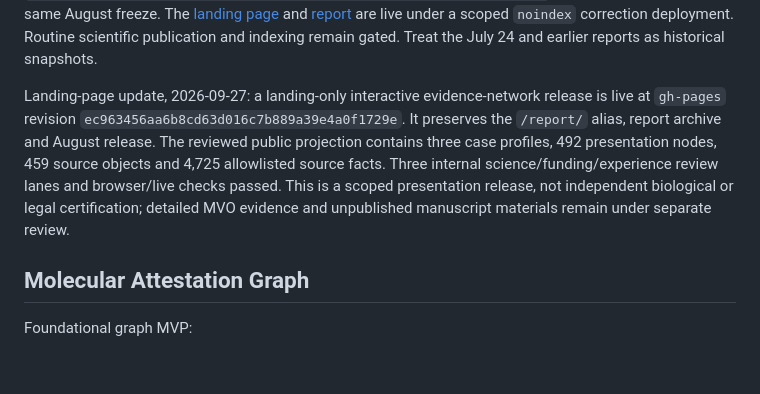
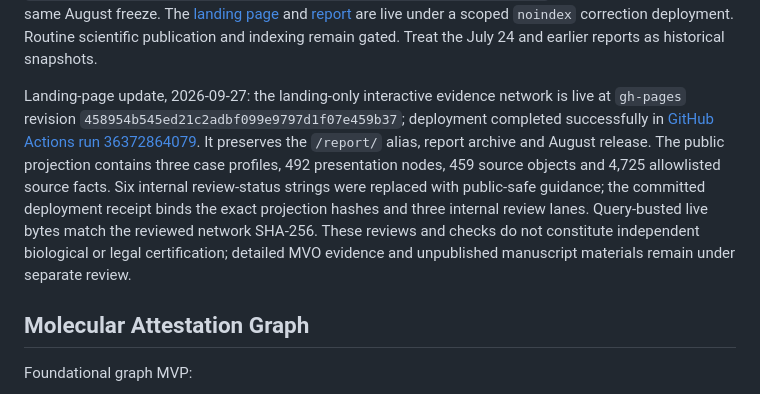
Before and after one commit to jaygut/MethaNet, a Markdown page: docs/current_artifact_inventory.md, the part around the change. GitHub-like rendering; blank space fills up the shorter version.

```diff
--- a/docs/current_artifact_inventory.md
+++ b/docs/current_artifact_inventory.md
@@ -479,15 +479,18 @@ bundle, which uses the same August freeze. The
 correction deployment. Routine scientific publication and indexing remain
 gated. Treat the July 24 and earlier reports as historical snapshots.
 
-Landing-page update, 2026-09-27: a landing-only interactive evidence-network
-release is live at `gh-pages` revision
-`ec963456aa6b8cd63d016c7b889a39e4a0f1729e`. It preserves the `/report/` alias,
-report archive and August release. The reviewed public projection contains
-three case profiles, 492 presentation nodes, 459 source objects and 4,725
-allowlisted source facts. Three internal science/funding/experience review
-lanes and browser/live checks passed. This is a scoped presentation release,
-not independent biological or legal certification; detailed MVO evidence and
-unpublished manuscript materials remain under separate review.
+Landing-page update, 2026-09-27: the landing-only interactive evidence network
+is live at `gh-pages` revision
+`458954b545ed21c2adbf099e9797d1f07e459b37`; deployment completed successfully
+in [GitHub Actions run 36372864079](https://github.com/jaygut/MethaNet/actions/runs/36372864079).
+It preserves the `/report/` alias, report archive and August release. The public
+projection contains three case profiles, 492 presentation nodes, 459 source
+objects and 4,725 allowlisted source facts. Six internal review-status strings
+were replaced with public-safe guidance; the committed deployment receipt binds
+the exact projection hashes and three internal review lanes. Query-busted live
+bytes match the reviewed network SHA-256. These reviews and checks do not
+constitute independent biological or legal certification; detailed MVO evidence
+and unpublished manuscript materials remain under separate review.
 
 ## Molecular Attestation Graph
 
```
Also changed, not shown: docs/project_state_20260927.md (+9 -5 lines).
